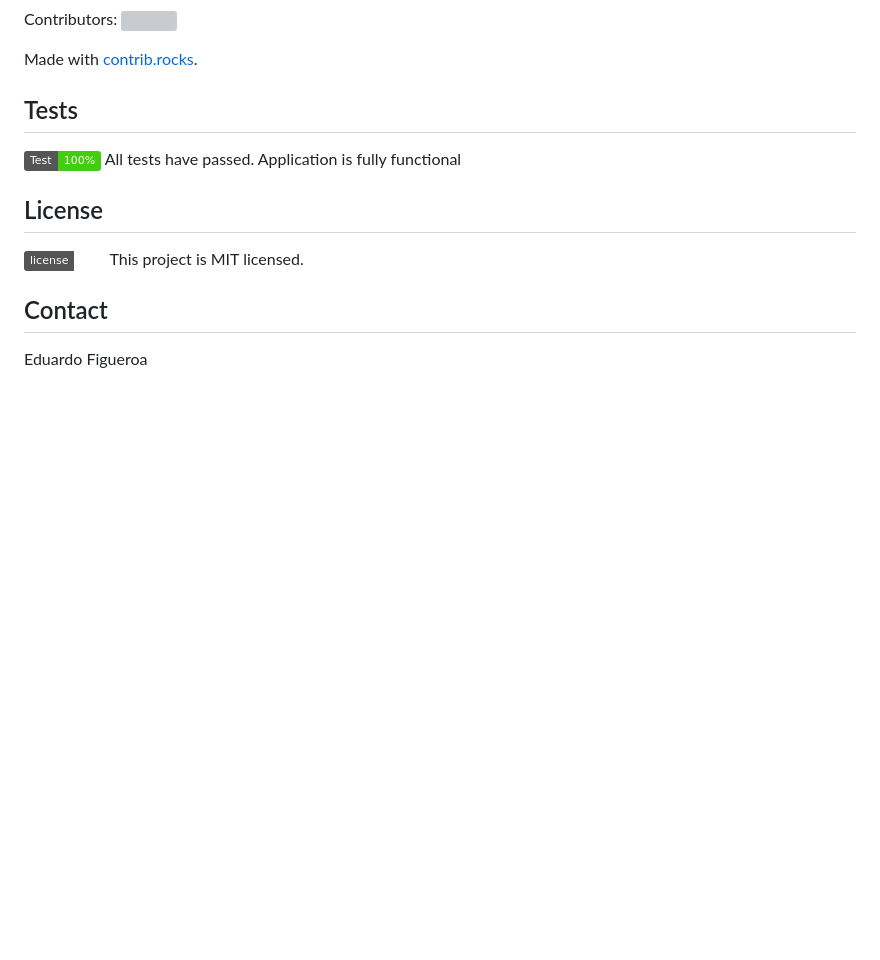
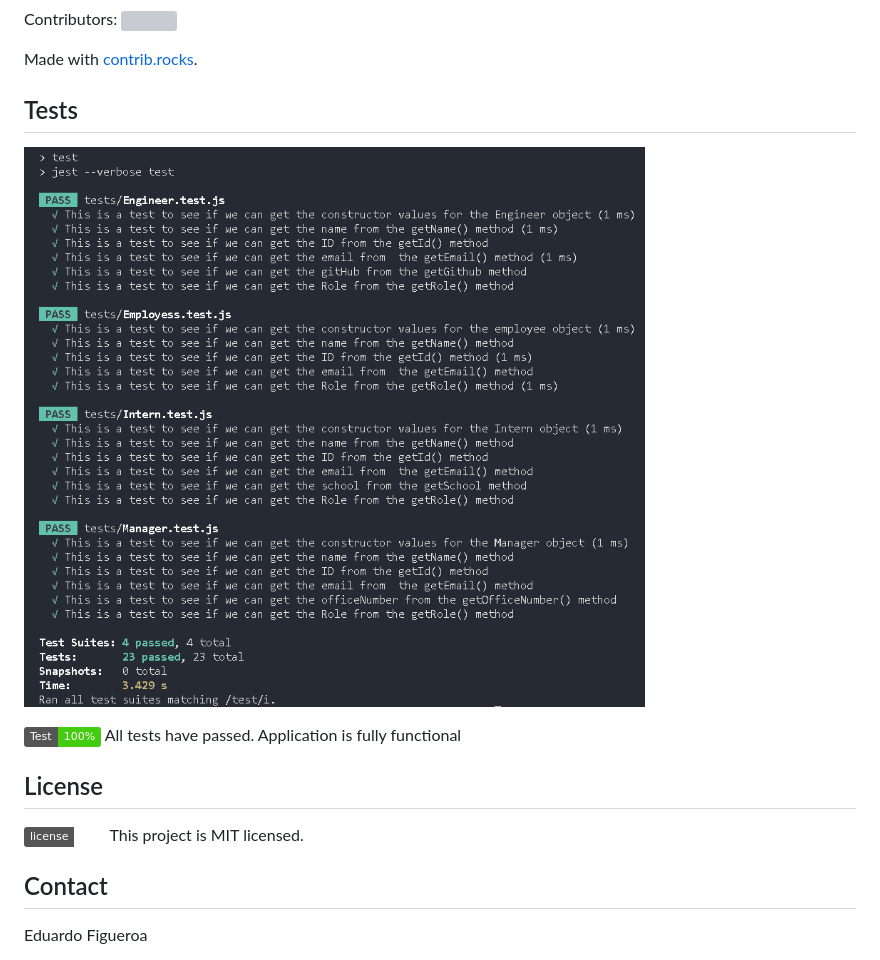
Before and after one commit to eddiefigueroa18/operation-dream-team, a Markdown page: README.md, the part around the change. GitHub-like rendering; pictures changed too: Assets/testPassValidation.png (added); badges without logos; blank space fills up the shorter version; grey boxes are pictures that could not be loaded.

Commit message:
Final test to generate HTML

```diff
--- a/README.md
+++ b/README.md
@@ -41,6 +41,8 @@ Contributors:
 Made with [contrib.rocks](https://contrib.rocks).
 
 ## Tests
+![](./Assets/testPassValidation.png)
+
 ![GitHub license](https://img.shields.io/badge/Test-100%25-success)
 All tests have passed. Application is fully functional
 
```
Also changed, not shown: 12 other files.
